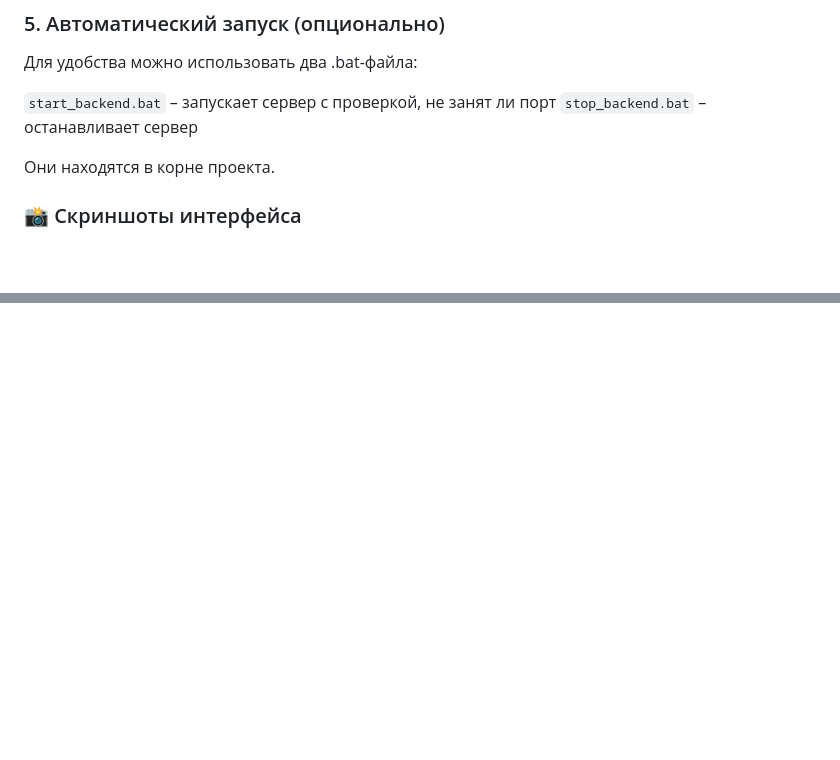
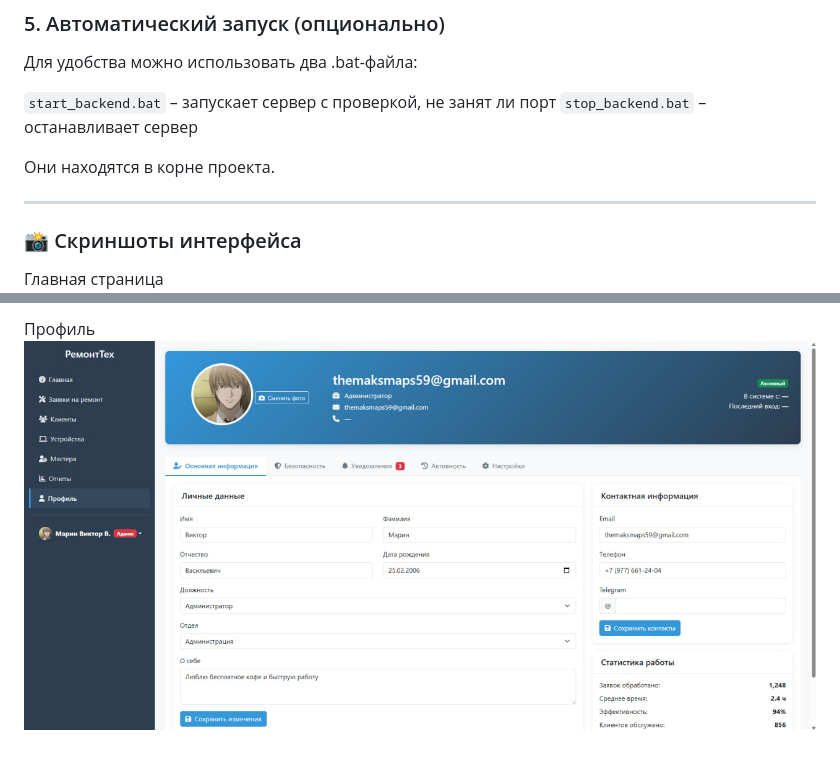
Before and after one commit to tmwsw/graduate, a Markdown page: README.md, 2 parts joined by grey strips. Rendered like a GitHub page; blank space fills up the shorter version.

```diff
--- a/README.md
+++ b/README.md
@@ -135,6 +135,9 @@ CORS уже настроен и разрешает кросс-доменные
 
 Они находятся в корне проекта.
 
+---
+
 ### 📸 Скриншоты интерфейса
 
+Главная страница
 ![Главная страница](/img/Главная.jpg)
@@ -140,0 +160,2 @@ CORS уже настроен и разрешает кросс-доменные
+Профиль
+![Профиль](/img/Профиль.jpg)
```
Also changed, not shown: other parts of README.md (+16 -0 lines).
